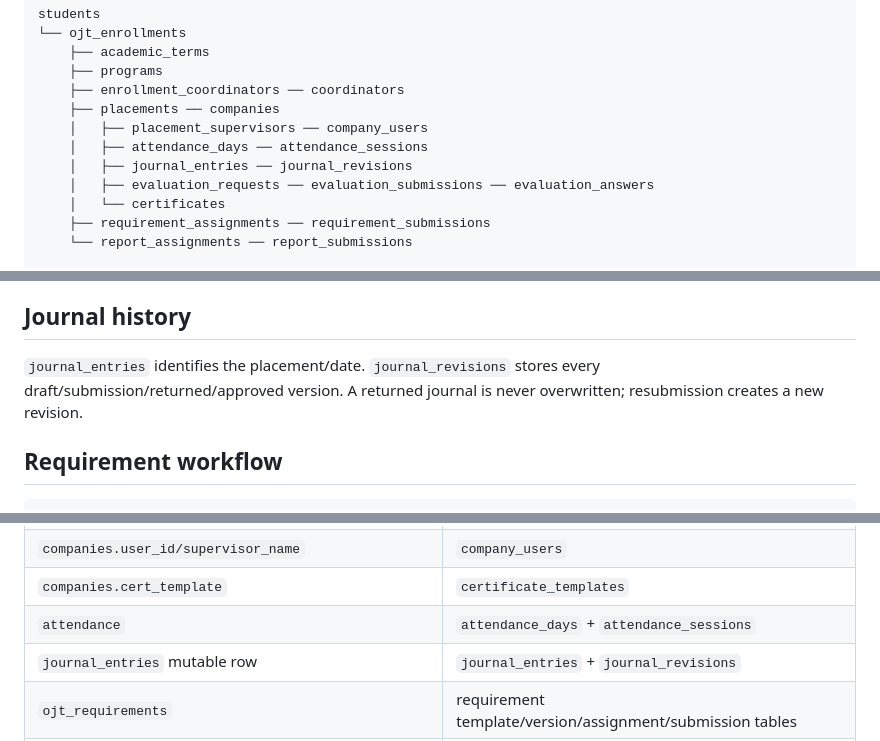
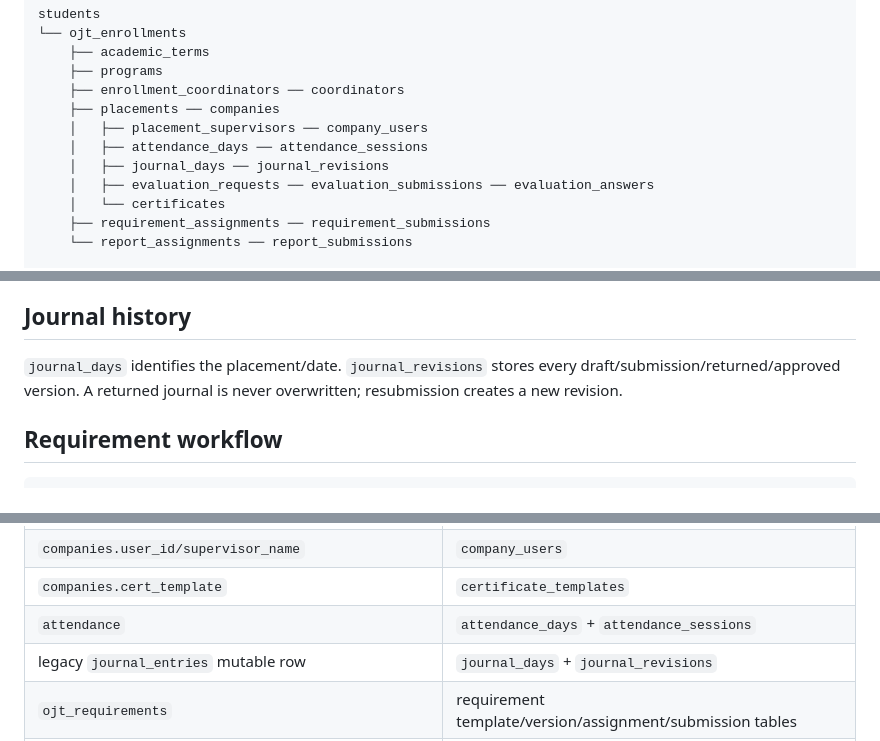
Before and after one commit to Ray19-web/ojtrack, a Markdown page: docs/DATABASE_NORMALIZATION_FINAL.md, 3 parts joined by grey strips. Drawn GitHub-style.

Commit message:
Document normalized journal day and revision model

```diff
--- a/docs/DATABASE_NORMALIZATION_FINAL.md
+++ b/docs/DATABASE_NORMALIZATION_FINAL.md
@@ -35,7 +35,7 @@ students
     ├── placements ── companies
     │   ├── placement_supervisors ── company_users
     │   ├── attendance_days ── attendance_sessions
-    │   ├── journal_entries ── journal_revisions
+    │   ├── journal_days ── journal_revisions
     │   ├── evaluation_requests ── evaluation_submissions ── evaluation_answers
     │   └── certificates
     ├── requirement_assignments ── requirement_submissions
@@ -79,7 +79,7 @@ Official credited time is stored in integer minutes to avoid floating-point/roun
 
 ## Journal history
 
-`journal_entries` identifies the placement/date. `journal_revisions` stores every draft/submission/returned/approved version. A returned journal is never overwritten; resubmission creates a new revision.
+`journal_days` identifies the placement/date. `journal_revisions` stores every draft/submission/returned/approved version. A returned journal is never overwritten; resubmission creates a new revision.
 
 ## Requirement workflow
 
@@ -138,7 +138,7 @@ Certificate templates belong to a company. An issued certificate belongs to a pl
 | `companies.user_id/supervisor_name` | `company_users` |
 | `companies.cert_template` | `certificate_templates` |
 | `attendance` | `attendance_days` + `attendance_sessions` |
-| `journal_entries` mutable row | `journal_entries` + `journal_revisions` |
+| legacy `journal_entries` mutable row | `journal_days` + `journal_revisions` |
 | `ojt_requirements` | requirement template/version/assignment/submission tables |
 | `reports` | report template/version/assignment/submission tables |
 | legacy evaluation tables | versioned evaluation pipeline |
```
